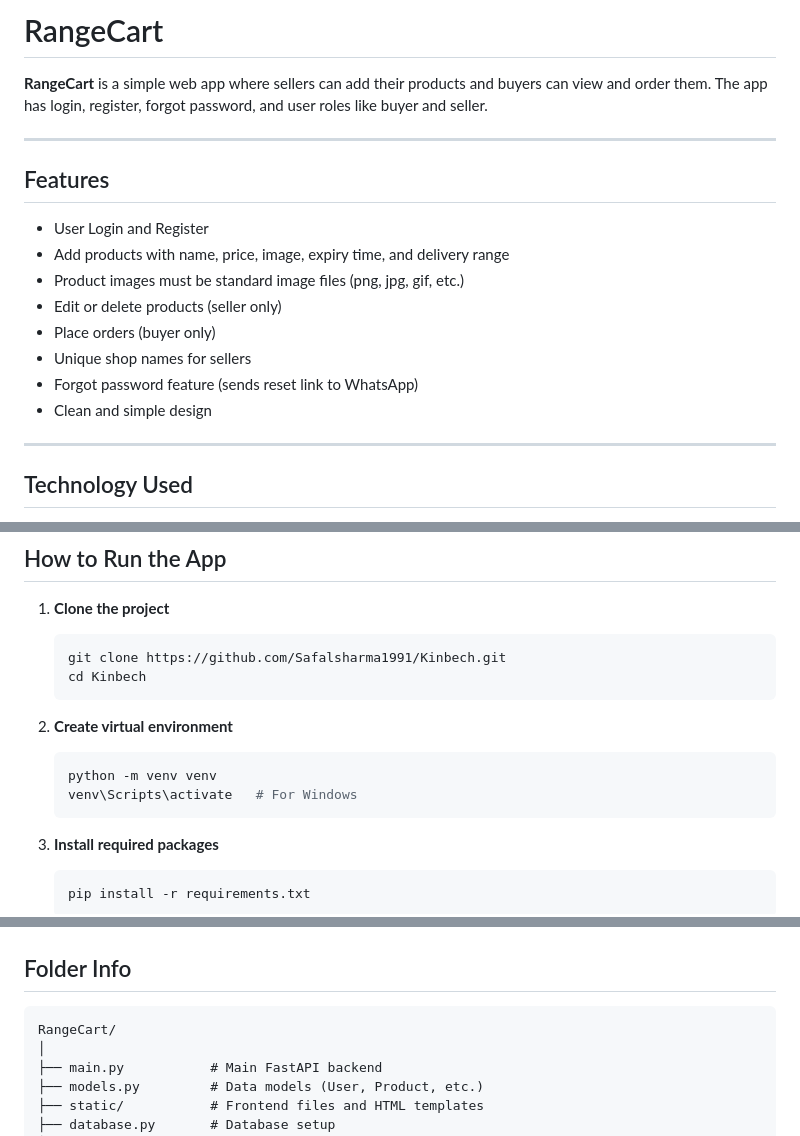
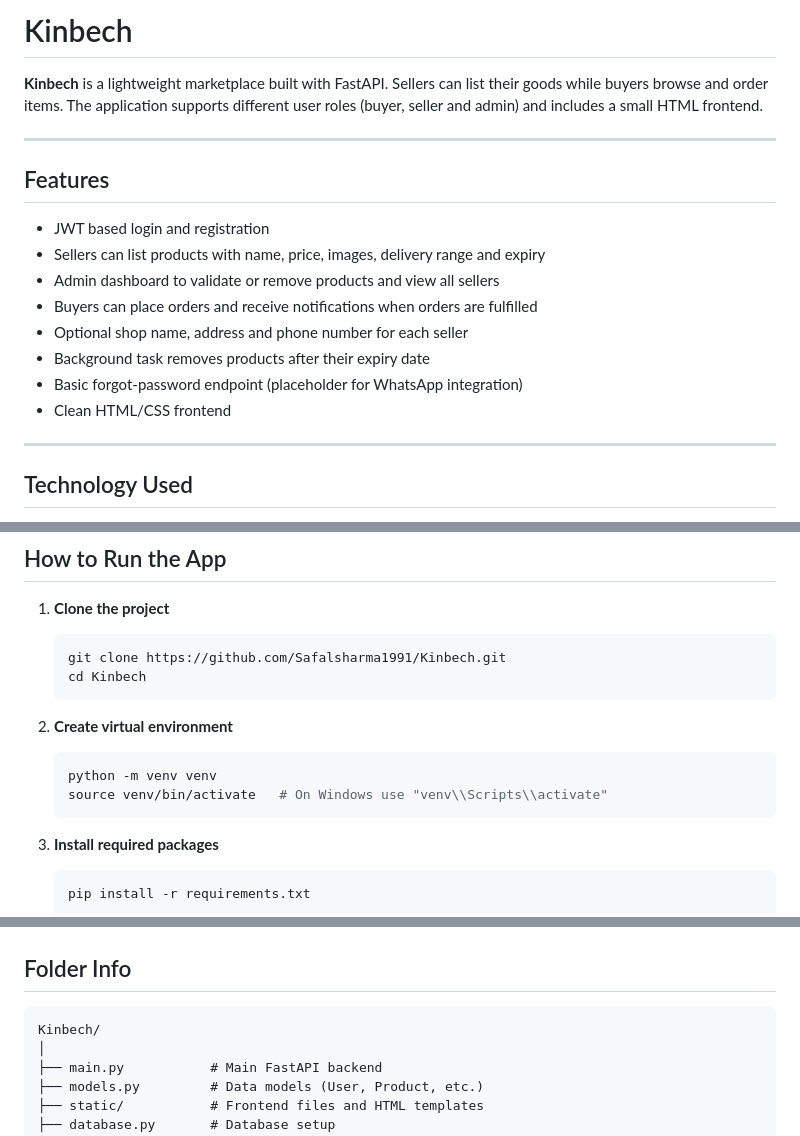
Before and after one commit to Safalsharma1991/Kinbech, a Markdown page: README.md, 3 parts joined by grey strips. GitHub-like rendering.

Commit message:
Improve README

````diff
--- a/README.md
+++ b/README.md
@@ -1,19 +1,19 @@
-# RangeCart
+# Kinbech
 
-**RangeCart** is a simple web app where sellers can add their products and buyers can view and order them. The app has login, register, forgot password, and user roles like buyer and seller.
+**Kinbech** is a lightweight marketplace built with FastAPI. Sellers can list their goods while buyers browse and order items. The application supports different user roles (buyer, seller and admin) and includes a small HTML frontend.
 
 ---
 
 ## Features
 
-- User Login and Register
-- Add products with name, price, image, expiry time, and delivery range
-- Product images must be standard image files (png, jpg, gif, etc.)
-- Edit or delete products (seller only)
-- Place orders (buyer only)
-- Unique shop names for sellers
-- Forgot password feature (sends reset link to WhatsApp)
-- Clean and simple design
+- JWT based login and registration
+- Sellers can list products with name, price, images, delivery range and expiry
+- Admin dashboard to validate or remove products and view all sellers
+- Buyers can place orders and receive notifications when orders are fulfilled
+- Optional shop name, address and phone number for each seller
+- Background task removes products after their expiry date
+- Basic forgot‑password endpoint (placeholder for WhatsApp integration)
+- Clean HTML/CSS frontend
 
 ---
 
@@ -38,7 +38,7 @@
 2. **Create virtual environment**
    ```bash
    python -m venv venv
-   venv\Scripts\activate   # For Windows
+   source venv/bin/activate   # On Windows use "venv\\Scripts\\activate"
    ```
 
 3. **Install required packages**
@@ -118,7 +118,7 @@ The response includes each seller's username, shop name, address and phone numbe
 ## Folder Info
 
 ```
-RangeCart/
+Kinbech/
 │
 ├── main.py           # Main FastAPI backend
 ├── models.py         # Data models (User, Product, etc.)
````
